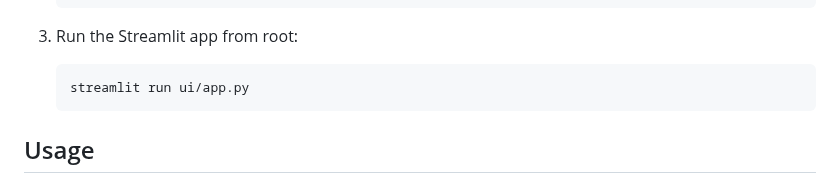
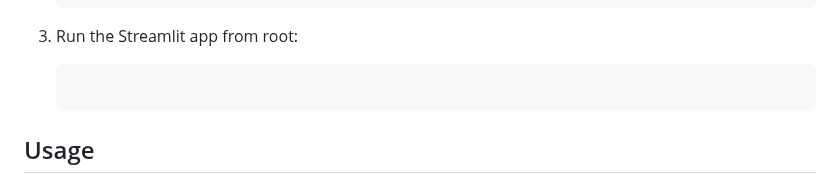
Before and after one commit to victordeman/Intelligent-Tutor-System, a Markdown page: Synthetic-Models-for-Intelligent-Tutor-System-Evaluation/README.md, the part around the change. GitHub-like rendering.

````diff
--- a/Synthetic-Models-for-Intelligent-Tutor-System-Evaluation/README.md
+++ b/Synthetic-Models-for-Intelligent-Tutor-System-Evaluation/README.md
@@ -66,7 +66,7 @@ Synthetic-Models-for-Intelligent-Tutor-System-Evaluation/
 
 3. Run the Streamlit app from root:
    ```bash
-   streamlit run ui/app.py
+
    ```
 
 ## Usage
````
